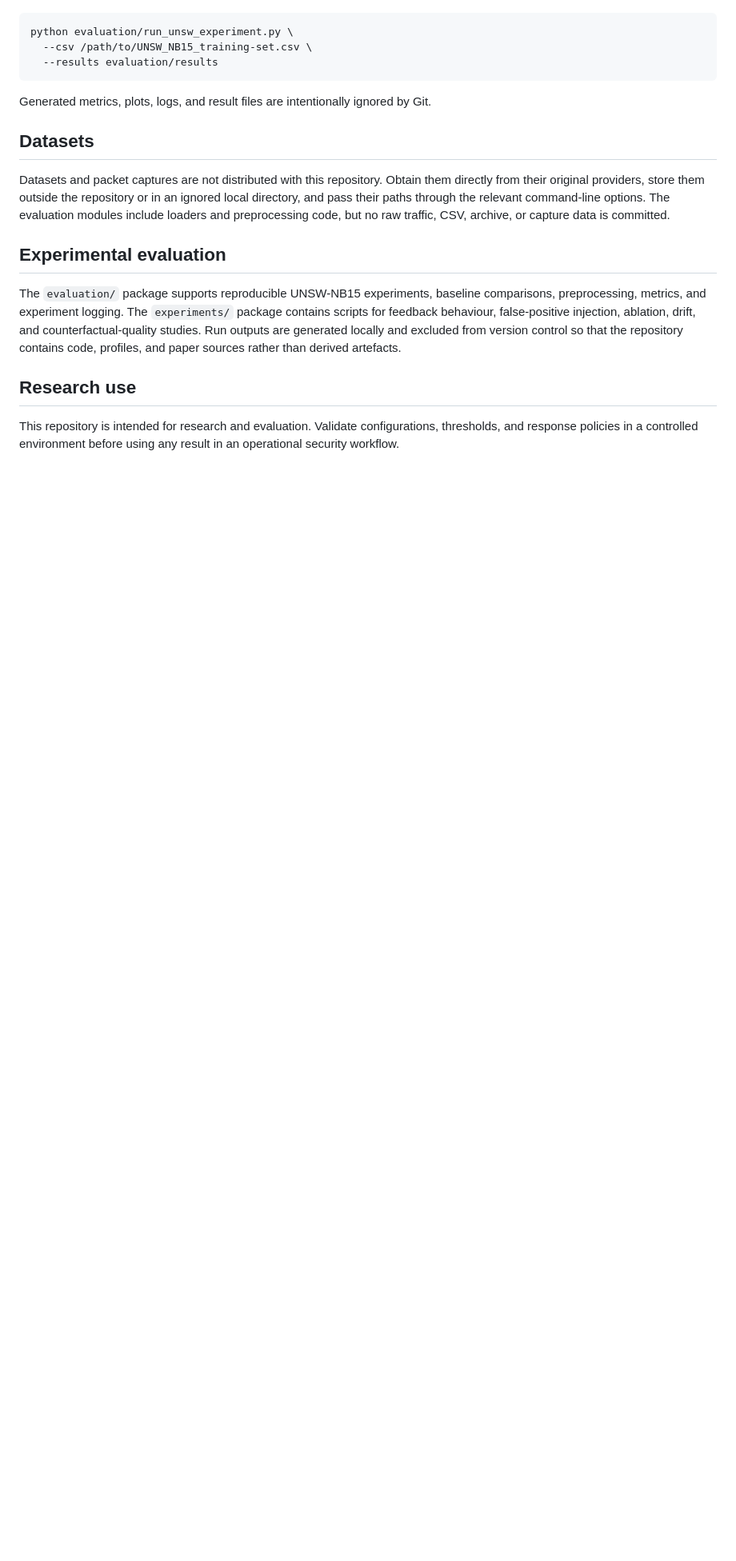
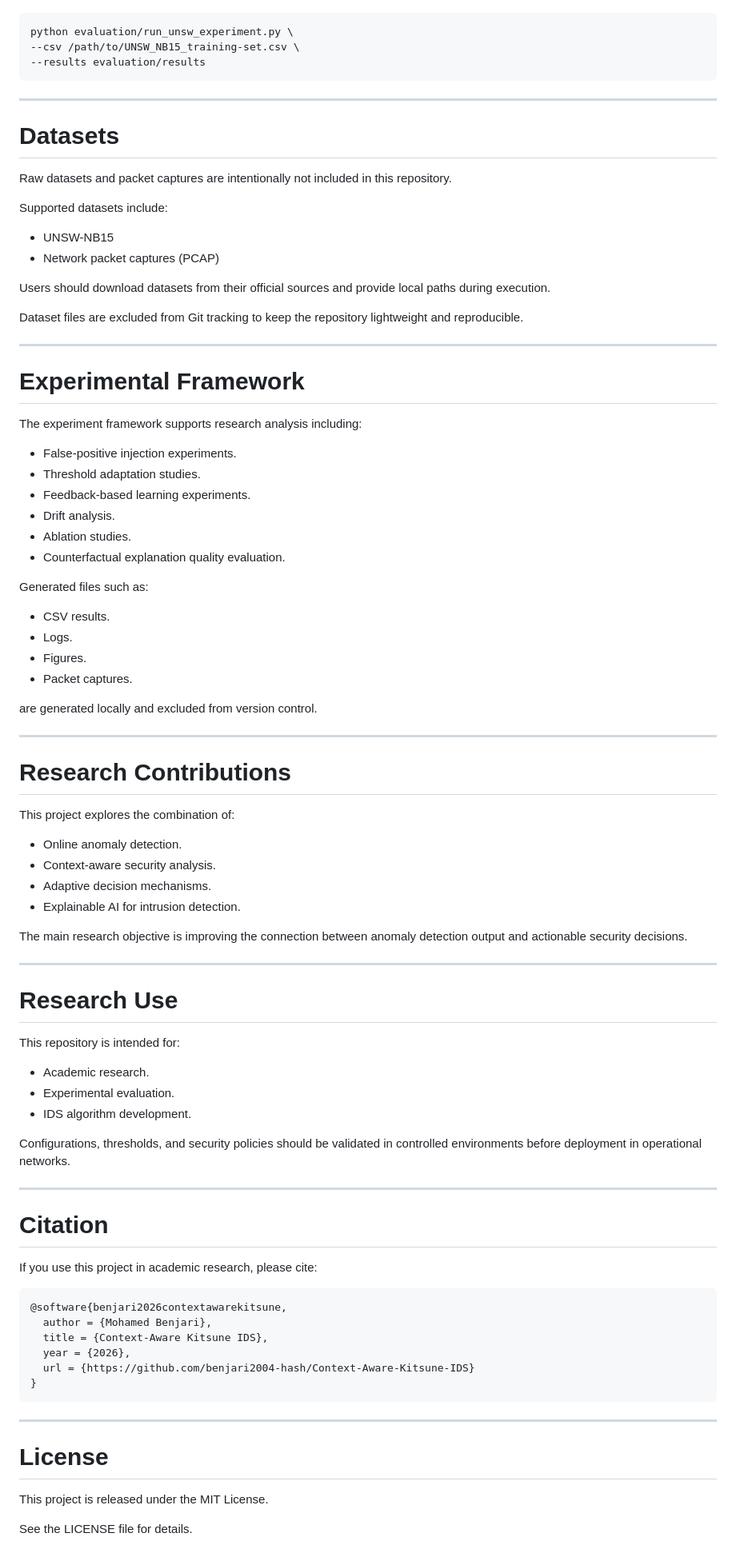
Before and after one commit to benjari2004-hash/Context-Aware-Kitsune-IDS, a Markdown page: README.md, the part around one of its changes. Shown at 80% size. Drawn GitHub-style; blank space fills up the shorter version.

````diff
--- a/README.md
+++ b/README.md
@@ -90,20 +257,91 @@ Run the UNSW-NB15 evaluation with a locally obtained CSV:
 
 ```bash
 python evaluation/run_unsw_experiment.py \
-  --csv /path/to/UNSW_NB15_training-set.csv \
-  --results evaluation/results
+--csv /path/to/UNSW_NB15_training-set.csv \
+--results evaluation/results
 ```
 
-Generated metrics, plots, logs, and result files are intentionally ignored by Git.
+---
 
-## Datasets
+# Datasets
 
-Datasets and packet captures are not distributed with this repository. Obtain them directly from their original providers, store them outside the repository or in an ignored local directory, and pass their paths through the relevant command-line options. The evaluation modules include loaders and preprocessing code, but no raw traffic, CSV, archive, or capture data is committed.
+Raw datasets and packet captures are intentionally not included in this repository.
 
-## Experimental evaluation
+Supported datasets include:
 
-The `evaluation/` package supports reproducible UNSW-NB15 experiments, baseline comparisons, preprocessing, metrics, and experiment logging. The `experiments/` package contains scripts for feedback behaviour, false-positive injection, ablation, drift, and counterfactual-quality studies. Run outputs are generated locally and excluded from version control so that the repository contains code, profiles, and paper sources rather than derived artefacts.
+- UNSW-NB15
+- Network packet captures (PCAP)
 
-## Research use
+Users should download datasets from their official sources and provide local paths during execution.
 
-This repository is intended for research and evaluation. Validate configurations, thresholds, and response policies in a controlled environment before using any result in an operational security workflow.
+Dataset files are excluded from Git tracking to keep the repository lightweight and reproducible.
+
+---
+
+# Experimental Framework
+
+The experiment framework supports research analysis including:
+
+- False-positive injection experiments.
+- Threshold adaptation studies.
+- Feedback-based learning experiments.
+- Drift analysis.
+- Ablation studies.
+- Counterfactual explanation quality evaluation.
+
+Generated files such as:
+
+- CSV results.
+- Logs.
+- Figures.
+- Packet captures.
+
+are generated locally and excluded from version control.
+
+---
+
+# Research Contributions
+
+This project explores the combination of:
+
+- Online anomaly detection.
+- Context-aware security analysis.
+- Adaptive decision mechanisms.
+- Explainable AI for intrusion detection.
+
+The main research objective is improving the connection between anomaly detection output and actionable security decisions.
+
+---
+
+# Research Use
+
+This repository is intended for:
+
+- Academic research.
+- Experimental evaluation.
+- IDS algorithm development.
+
+Configurations, thresholds, and security policies should be validated in controlled environments before deployment in operational networks.
+
+---
+
+# Citation
+
+If you use this project in academic research, please cite:
+
+```bibtex
+@software{benjari2026contextawarekitsune,
+  author = {Mohamed Benjari},
+  title = {Context-Aware Kitsune IDS},
+  year = {2026},
+  url = {https://github.com/benjari2004-hash/Context-Aware-Kitsune-IDS}
+}
+```
+
+---
+
+# License
+
+This project is released under the MIT License.
+
+See the LICENSE file for details.
````
Also changed, not shown: other parts of README.md (+215 -48 lines).
